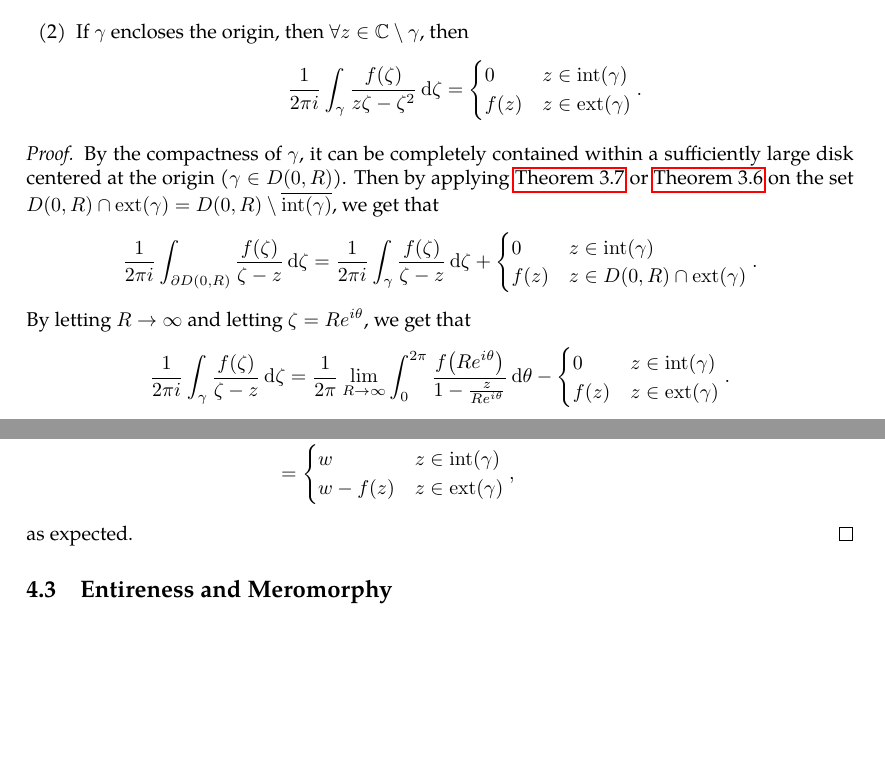
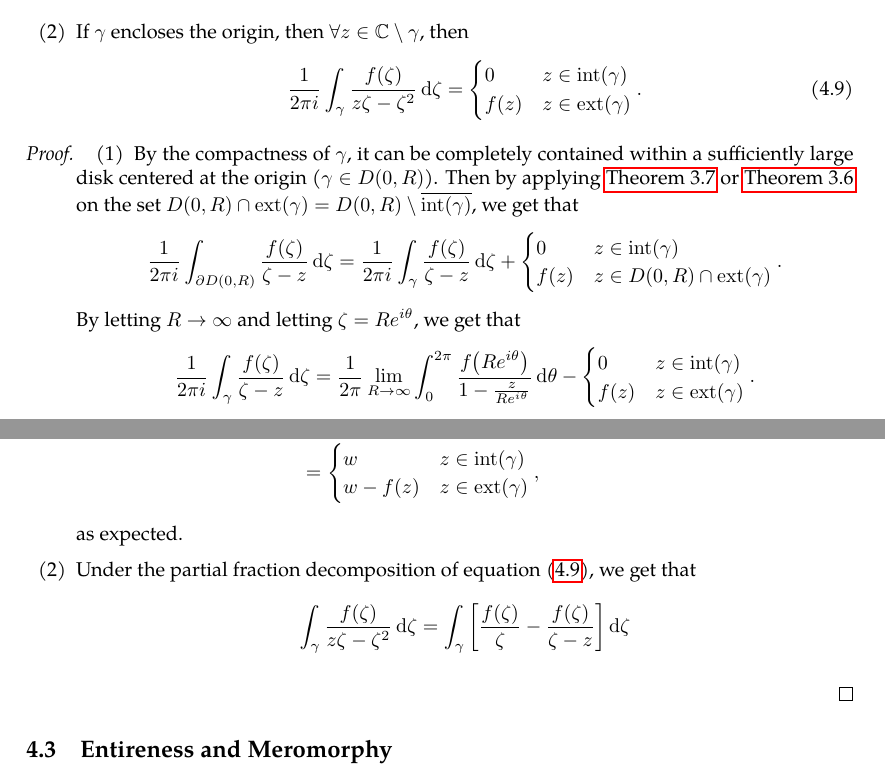
Before and after one commit to slipperking/complex-analysis-latex, a LaTeX document (main.tex): two parts of pages 77 and 78 of 79, joined at a grey line, cut so that both start at the same text, the shorter picture padded with empty space. Compiled offline with pdfLaTeX.

Commit message:
overleaf_to_git (Sat Jun 28 00:00:40 2025 -0700): update main.tex from r15461 to r15476

```diff
--- a/main.tex
+++ b/main.tex
@@ -1921,14 +1921,17 @@ The classification of the singularity at \(\infty\) is then reduced to the class
             w&z\in\mathrm{int}(\gamma)\\
             w-f(z)&z\in\mathrm{ext}(\gamma)
         \end{cases}.\]
-        \item If \(\gamma\) encloses the origin, then \(\forall z\in\mathbb{C}\setminus\gamma\), then \[\frac{1}{2\pi i}\int_\gamma\frac{f(\zeta)}{z\zeta-\zeta^2}\ddzeta=\begin{cases}
+        \item If \(\gamma\) encloses the origin, then \(\forall z\in\mathbb{C}\setminus\gamma\), then \begin{equation}
+            \frac{1}{2\pi i}\int_\gamma\frac{f(\zeta)}{z\zeta-\zeta^2}\ddzeta=\begin{cases}
             0&z\in\mathrm{int}(\gamma)\\
-            f(z)&z\in\mathrm{ext}(\gamma)
-        \end{cases}.\]
+            f(z)&z\in\mathrm{ext}(\gamma)\label{eq:cauchygoursatformulaexteriorpart2}
+        \end{cases}.
+        \end{equation}
     \end{enumerate}
 \end{example}
 \begin{proof}
-    By the compactness of \(\gamma\), it can be completely contained within a sufficiently large disk centered at the origin (\(\gamma\in D(0,R)\)). Then by applying \autoref{thm:cauchygoursatformula} or \autoref{thm:cauchygoursattheorem} on the set \(D(0,R)\cap\mathrm{ext}(\gamma)=D(0,R)\setminus\overline{\mathrm{int}(\gamma)}\), we get that \[\frac{1}{2\pi i}\int_{\partial D(0,R)}\frac{f(\zeta)}{\zeta-z}\ddzeta=\frac{1}{2\pi i}\int_\gamma\frac{f(\zeta)}{\zeta-z}\ddzeta+\begin{cases}
+    \begin{enumerate}
+        \item By the compactness of \(\gamma\), it can be completely contained within a sufficiently large disk centered at the origin (\(\gamma\in D(0,R)\)). Then by applying \autoref{thm:cauchygoursatformula} or \autoref{thm:cauchygoursattheorem} on the set \(D(0,R)\cap\mathrm{ext}(\gamma)=D(0,R)\setminus\overline{\mathrm{int}(\gamma)}\), we get that \[\frac{1}{2\pi i}\int_{\partial D(0,R)}\frac{f(\zeta)}{\zeta-z}\ddzeta=\frac{1}{2\pi i}\int_\gamma\frac{f(\zeta)}{\zeta-z}\ddzeta+\begin{cases}
         0&z\in\mathrm{int}(\gamma)\\
         f(z)&z\in D(0,R)\cap\mathrm{ext}(\gamma)
     \end{cases}.\]
@@ -1945,6 +1948,8 @@ The classification of the singularity at \(\infty\) is then reduced to the class
         w-f(z)&z\in\mathrm{ext}(\gamma)
     \end{cases},
     \end{align*} as expected.
+    \item Under the partial fraction decomposition of equation~\eqref{eq:cauchygoursatformulaexteriorpart2}, we get that \[\int_\gamma\frac{f(\zeta)}{z\zeta-\zeta^2}\ddzeta=\int_\gamma\qty[\frac{f(\zeta)}{\zeta}-\frac{f(\zeta)}{\zeta-z}]\ddzeta\]
+    \end{enumerate}
 \end{proof}
 \subsection{Entireness and Meromorphy}
 We have previously defined the concept of an entire function in \chpref{sec:complexdifferentiation}. Let \(f\) be entire with the unique Taylor expansion \(\sum_{n=0}^\infty c_nz^n\). Since \(z=\infty\) is an isolated singularity, by the uniqueness of the Laurent expansion, the expansion at \(z=0\) has the same form as the expansion at \(z=\infty\). We will now analyze the implications on the entire function \(f\) given an isolated singularity.
```
Also changed, not shown: main.tex (2 more changed lines).
